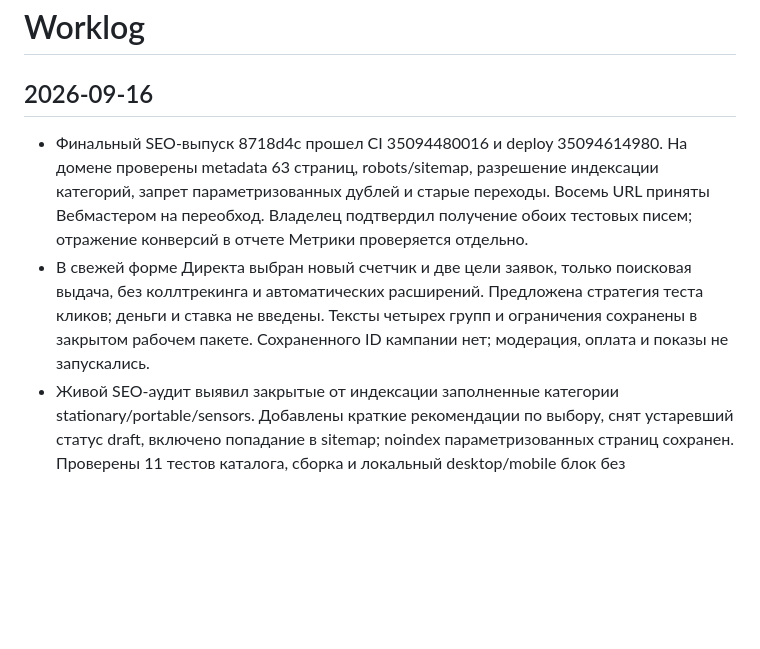
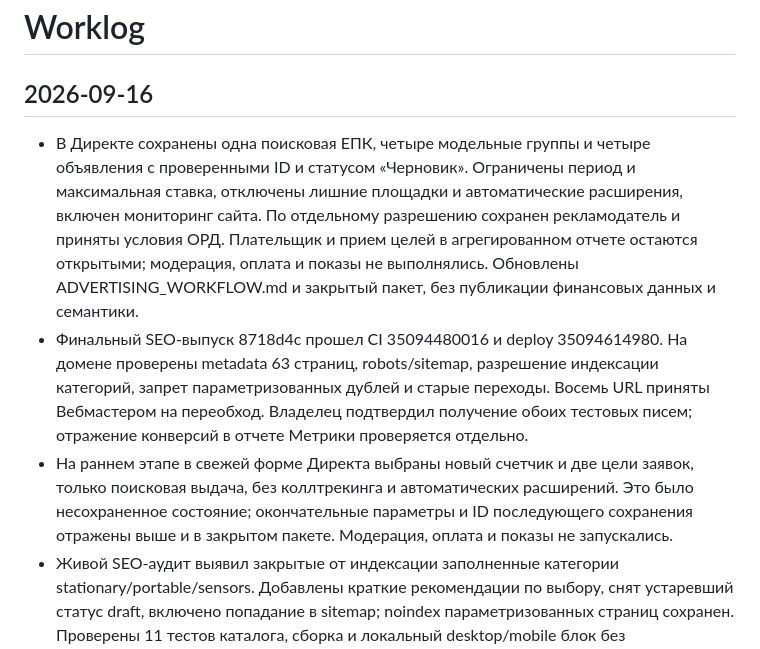
Before and after one commit to justGoty/gazrus-wordpress-local, a Markdown page: WORKLOG.md, the part around the change. Drawn GitHub-style; blank space fills up the shorter version.

```diff
--- a/WORKLOG.md
+++ b/WORKLOG.md
@@ -2,8 +2,9 @@
 
 ## 2026-09-16
 
+- В Директе сохранены одна поисковая ЕПК, четыре модельные группы и четыре объявления с проверенными ID и статусом «Черновик». Ограничены период и максимальная ставка, отключены лишние площадки и автоматические расширения, включен мониторинг сайта. По отдельному разрешению сохранен рекламодатель и приняты условия ОРД. Плательщик и прием целей в агрегированном отчете остаются открытыми; модерация, оплата и показы не выполнялись. Обновлены ADVERTISING_WORKFLOW.md и закрытый пакет, без публикации финансовых данных и семантики.
 - Финальный SEO-выпуск 8718d4c прошел CI 35094480016 и deploy 35094614980. На домене проверены metadata 63 страниц, robots/sitemap, разрешение индексации категорий, запрет параметризованных дублей и старые переходы. Восемь URL приняты Вебмастером на переобход. Владелец подтвердил получение обоих тестовых писем; отражение конверсий в отчете Метрики проверяется отдельно.
-- В свежей форме Директа выбран новый счетчик и две цели заявок, только поисковая выдача, без коллтрекинга и автоматических расширений. Предложена стратегия теста кликов; деньги и ставка не введены. Тексты четырех групп и ограничения сохранены в закрытом рабочем пакете. Сохраненного ID кампании нет; модерация, оплата и показы не запускались.
+- На раннем этапе в свежей форме Директа выбраны новый счетчик и две цели заявок, только поисковая выдача, без коллтрекинга и автоматических расширений. Это было несохраненное состояние; окончательные параметры и ID последующего сохранения отражены выше и в закрытом пакете. Модерация, оплата и показы не запускались.
 - Живой SEO-аудит выявил закрытые от индексации заполненные категории stationary/portable/sensors. Добавлены краткие рекомендации по выбору, снят устаревший статус draft, включено попадание в sitemap; noindex параметризованных страниц сохранен. Проверены 11 тестов каталога, сборка и локальный desktop/mobile блок без горизонтального переполнения.
 - С отдельного разрешения владельца отправлены два явно тестовых обращения (письмо и callback) на публичные контакты компании. Обе формы показали успех, официальный отладчик зафиксировал lead_email_success и lead_callback_success для 112712443. Подтверждение доставки в ящике и отражения целей в отчетах отделено от факта срабатывания клиентского события.
 - Выпуск 092d68c опубликован: CI 35092221999 и deploy 35092398000 успешны. Новый код Вебмастера принят, доступ подтвержден; прежние привязки сохранены. Диагностика показывает отсутствие критических ошибок и 26 примеров старых WordPress URL без Description. Добавлены точечные редиректы перенесенных категорий и старой пагинации; товары без точной опубликованной замены сохраняют 404. Десять тестов каталога и production-сборка пройдены. Рекламных расходов нет.
```
Also changed, not shown: docs/rebuild/ADVERTISING_WORKFLOW.md (+7 -1 lines).
